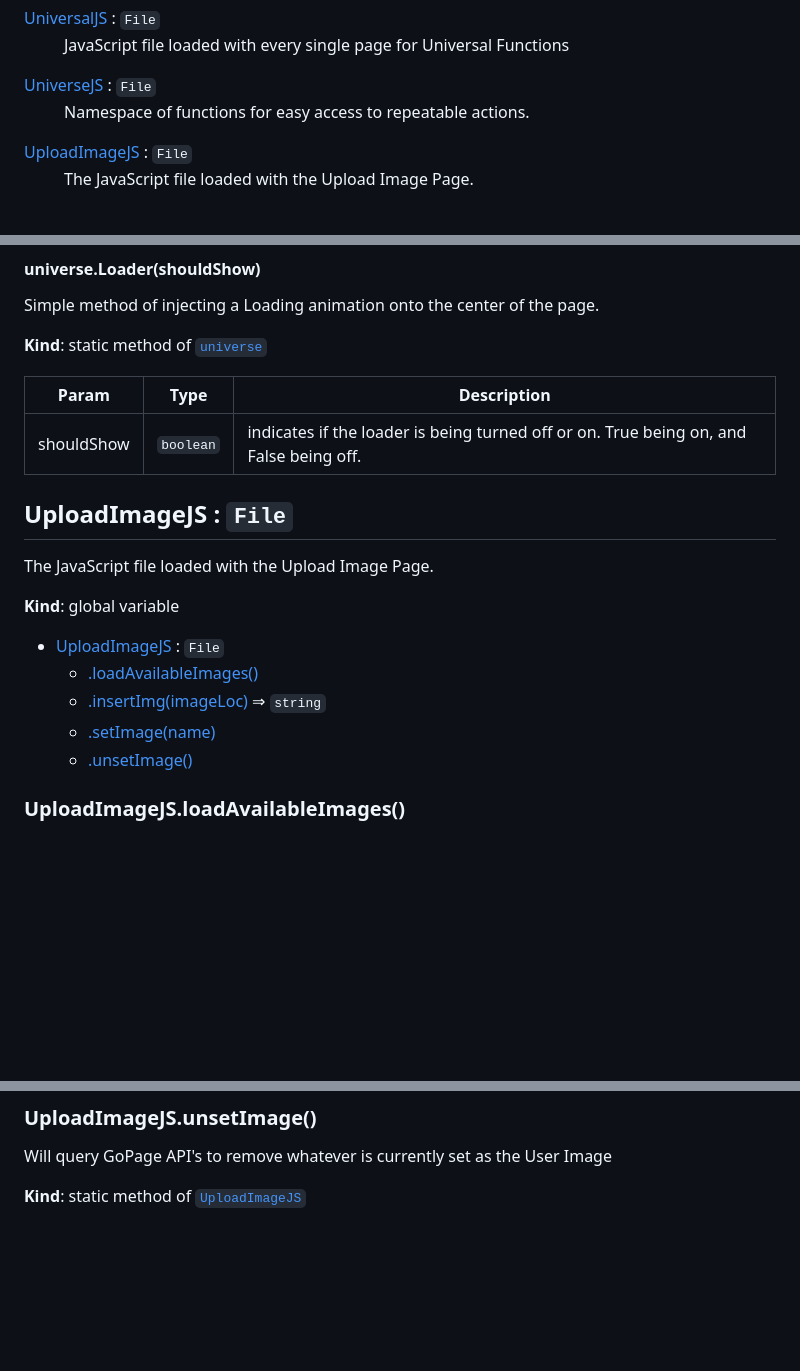
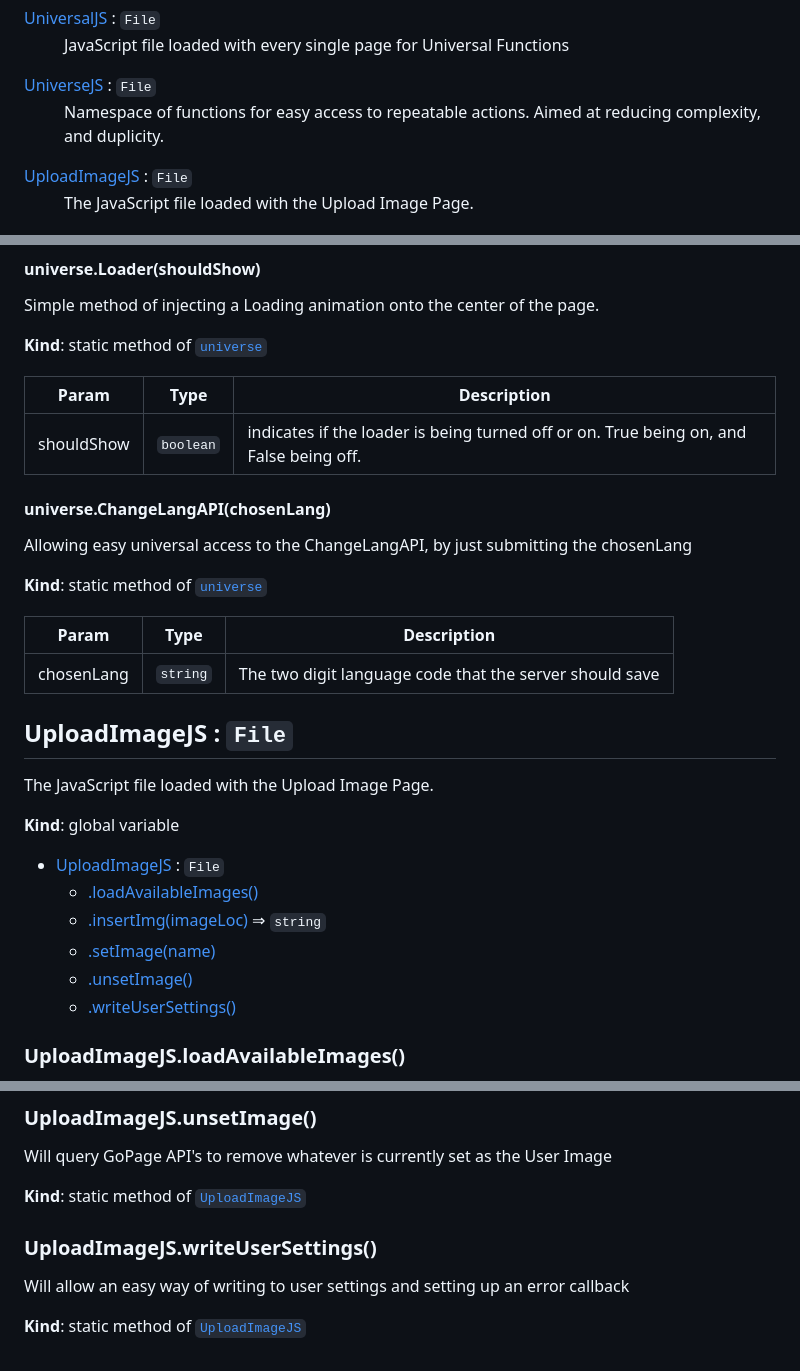
Before and after one commit to confused-Techie/GoPage, a Markdown page: docs/devDocs/JavaScript.md, 3 parts joined by grey strips. GitHub-like rendering; blank space fills up the shorter version.

```diff
--- a/docs/devDocs/JavaScript.md
+++ b/docs/devDocs/JavaScript.md
@@ -17,7 +17,7 @@
 <dd><p>JavaScript file loaded with every single page for Universal Functions</p>
 </dd>
 <dt><a href="#UniverseJS">UniverseJS</a> : <code>File</code></dt>
-<dd><p>Namespace of functions for easy access to repeatable actions.</p>
+<dd><p>Namespace of functions for easy access to repeatable actions. Aimed at reducing complexity, and duplicity.</p>
 </dd>
 <dt><a href="#UploadImageJS">UploadImageJS</a> : <code>File</code></dt>
 <dd><p>The JavaScript file loaded with the Upload Image Page.</p>
@@ -420,6 +422,17 @@ Simple method of injecting a Loading animation onto the center of the page.
 | --- | --- | --- |
 | shouldShow | <code>boolean</code> | indicates if the loader is being turned off or on. True being on, and False being off. |
 
+<a name="UniverseJS.universe.ChangeLangAPI"></a>
+
+#### universe.ChangeLangAPI(chosenLang)
+Allowing easy universal access to the ChangeLangAPI, by just submitting the chosenLang
+
+**Kind**: static method of [<code>universe</code>](#UniverseJS.universe)
+
+| Param | Type | Description |
+| --- | --- | --- |
+| chosenLang | <code>string</code> | The two digit language code that the server should save |
+
 <a name="UploadImageJS"></a>
 
 ## UploadImageJS : <code>File</code>
@@ -432,6 +445,7 @@ The JavaScript file loaded with the Upload Image Page.
     * [.insertImg(imageLoc)](#UploadImageJS.insertImg) ⇒ <code>string</code>
     * [.setImage(name)](#UploadImageJS.setImage)
     * [.unsetImage()](#UploadImageJS.unsetImage)
+    * [.writeUserSettings()](#UploadImageJS.writeUserSettings)
 
 <a name="UploadImageJS.loadAvailableImages"></a>
 
@@ -472,3 +486,9 @@ Will attempt to save the specified image as the Users background image.
 Will query GoPage API's to remove whatever is currently set as the User Image
 
 **Kind**: static method of [<code>UploadImageJS</code>](#UploadImageJS)
+<a name="UploadImageJS.writeUserSettings"></a>
+
+### UploadImageJS.writeUserSettings()
+Will allow an easy way of writing to user settings and setting up an error callback
+
+**Kind**: static method of [<code>UploadImageJS</code>](#UploadImageJS)
```
Also changed, not shown: other parts of docs/devDocs/JavaScript.md (+3 -1 lines), docs/docker-environmentVariables.md (added, +67 -0 lines), readme.md (+18 -7 lines), docs/assets/link-item-closeup-0.5.gif (added), docs/assets/searchbar-0.5.gif (added), 14 other files.
